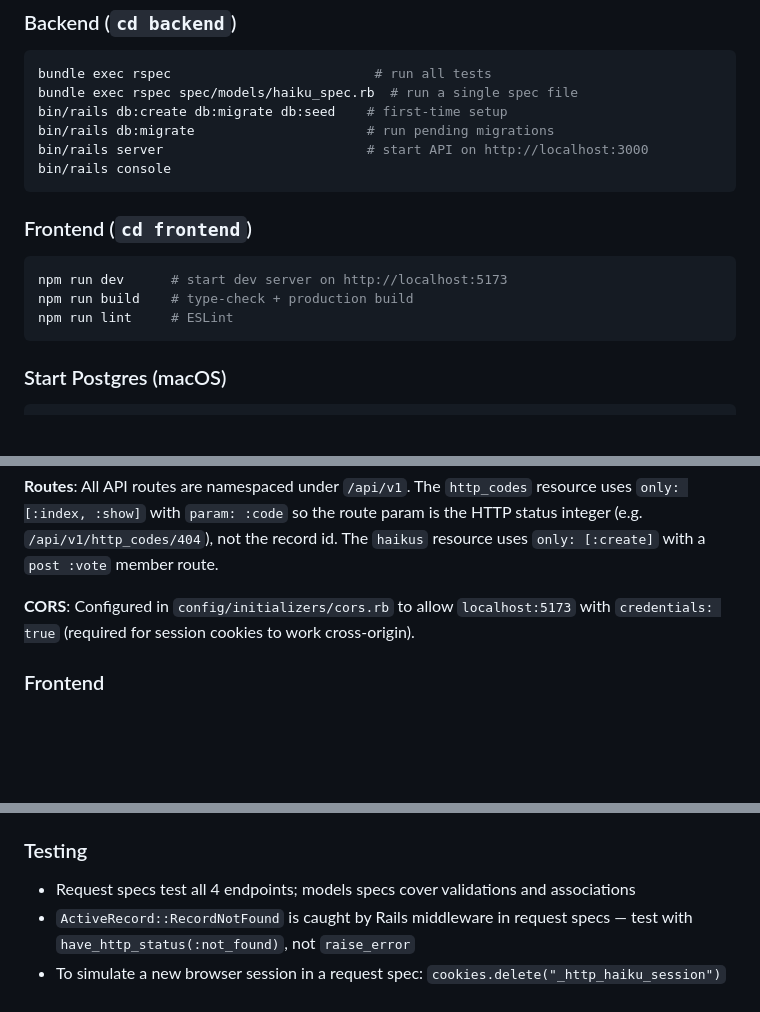
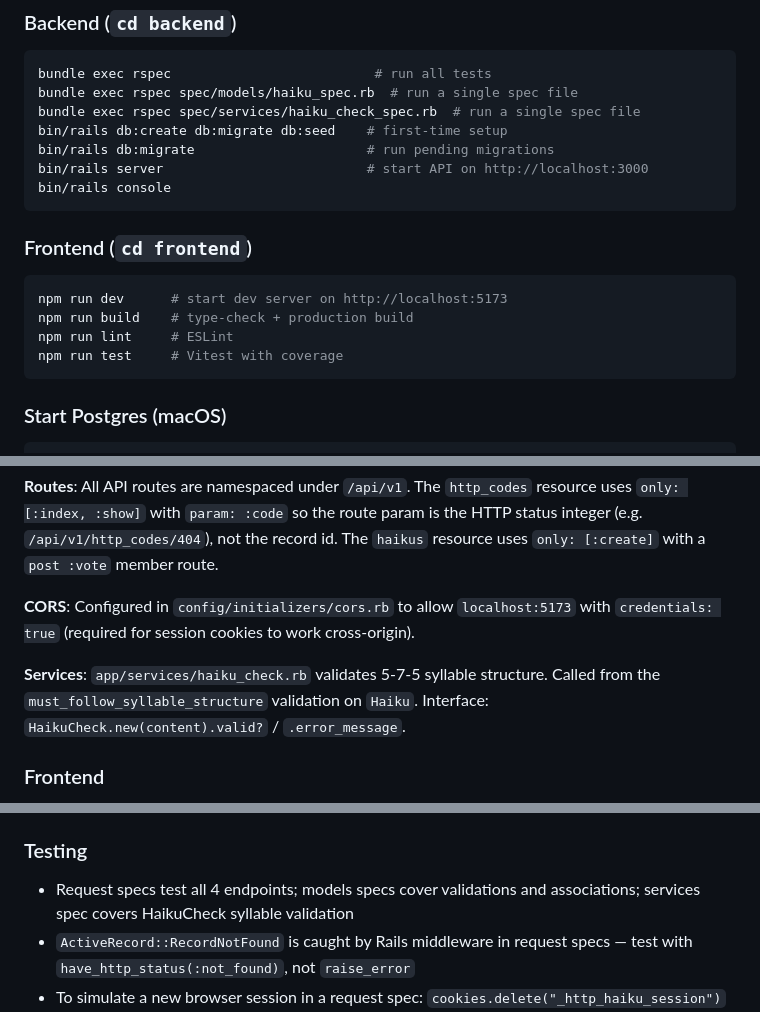
Before and after one commit to andrew-schutt/http-haiku, a Markdown page: CLAUDE.md, 3 parts joined by grey strips. Rendered like a GitHub page; blank space fills up the shorter version.

````diff
--- a/CLAUDE.md
+++ b/CLAUDE.md
@@ -13,6 +13,7 @@ HTTP Haiku is a monorepo with a Rails 8 JSON API backend and a React + TypeScrip
 ```bash
 bundle exec rspec                          # run all tests
 bundle exec rspec spec/models/haiku_spec.rb  # run a single spec file
+bundle exec rspec spec/services/haiku_check_spec.rb  # run a single spec file
 bin/rails db:create db:migrate db:seed    # first-time setup
 bin/rails db:migrate                      # run pending migrations
 bin/rails server                          # start API on http://localhost:3000
@@ -25,6 +26,7 @@ bin/rails console
 npm run dev      # start dev server on http://localhost:5173
 npm run build    # type-check + production build
 npm run lint     # ESLint
+npm run test     # Vitest with coverage
 ```
 
 ### Start Postgres (macOS)
@@ -52,6 +54,8 @@ config.middleware.use ActionDispatch::Session::CookieStore, key: "_http_haiku_se
 
 **CORS**: Configured in `config/initializers/cors.rb` to allow `localhost:5173` with `credentials: true` (required for session cookies to work cross-origin).
 
+**Services**: `app/services/haiku_check.rb` validates 5-7-5 syllable structure. Called from the `must_follow_syllable_structure` validation on `Haiku`. Interface: `HaikuCheck.new(content).valid?` / `.error_message`.
+
 ### Frontend
 
 React + TypeScript with Vite. `src/lib/api.ts` is the single Axios client — all API calls go through it. React Query (TanStack Query) manages server state with a 5-minute stale time.
@@ -64,7 +68,7 @@ TypeScript is configured with `verbatimModuleSyntax`, so all type-only imports m
 
 ### Testing
 
-- Request specs test all 4 endpoints; models specs cover validations and associations
+- Request specs test all 4 endpoints; models specs cover validations and associations; services spec covers HaikuCheck syllable validation
 - `ActiveRecord::RecordNotFound` is caught by Rails middleware in request specs — test with `have_http_status(:not_found)`, not `raise_error`
 - To simulate a new browser session in a request spec: `cookies.delete("_http_haiku_session")`
 - Factories use `sequence(:code)` starting at 201 for `http_code` to avoid uniqueness collisions
````
Also changed, not shown: README.md (+8 -7 lines).
